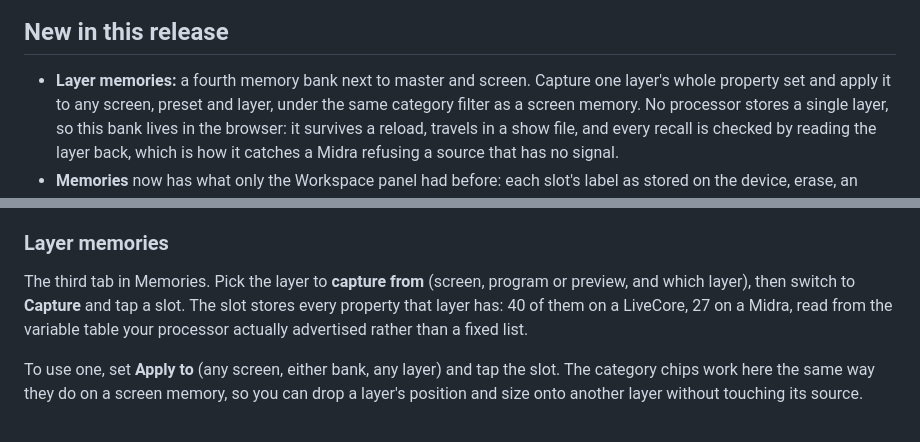
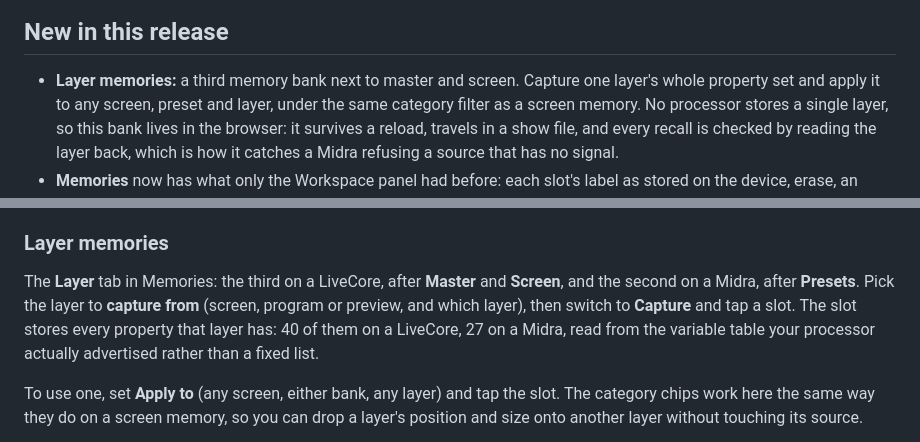
Before and after one commit to stoatworks-labs/openrcs, a Markdown page: docs/USER-GUIDE.md, 2 parts joined by grey strips. Drawn GitHub-style.

Commit message:
Docs: the tray app has shipped, and the layer bank is the third tab
The README's roadmap still said "package it as a system-tray app", a line
written with the server on 2026-08-02. The tray app has shipped from this repo
since e881734 (2026-09-16) and every release from v0.8.0 to v0.10.0 carries it
(the .dmg/.pkg app, -setup.exe and openRCS .deb/.rpm). The README's own Web
control surface section already describes it, so the roadmap now names only
the gateway.

The guide called layer memories "a fourth memory bank next to master and
screen" in one place and "the third tab in Memories" in another. The Memories
view in web/app.js has three scope buttons on a LiveCore (Master, Screen,
Layer) and two on a Midra (Presets, Layer), and the README lists "master,
screen and layer banks". "Fourth" came from the LivePremier Web RCS's four
banks in a41c0d8's message, not from openrcs. It is the third bank now, and
the Layer memories section says which tab it is on each family.

Co-Authored-By: Claude Opus 5.5 <noreply@anthropic.com>

```diff
--- a/docs/USER-GUIDE.md
+++ b/docs/USER-GUIDE.md
@@ -63,7 +63,7 @@ than forcing them into one shape.
 
 ## New in this release
 
-- **Layer memories:** a fourth memory bank next to master and screen. Capture one
+- **Layer memories:** a third memory bank next to master and screen. Capture one
   layer's whole property set and apply it to any screen, preset and layer, under the
   same category filter as a screen memory. No processor stores a single layer, so
   this bank lives in the browser: it survives a reload, travels in a show file, and
@@ -219,8 +219,10 @@ inspect thumbnail, recall and erase.
 
 ### Layer memories
 
-The third tab in Memories. Pick the layer to **capture from** (screen, program or
-preview, and which layer), then switch to **Capture** and tap a slot. The slot
+The **Layer** tab in Memories: the third on a LiveCore, after **Master** and
+**Screen**, and the second on a Midra, after **Presets**. Pick the layer to
+**capture from** (screen, program or preview, and which layer), then switch to
+**Capture** and tap a slot. The slot
 stores every property that layer has: 40 of them on a LiveCore, 27 on a Midra,
 read from the variable table your processor actually advertised rather than a
 fixed list.
```
Also changed, not shown: README.md (+2 -2 lines).
